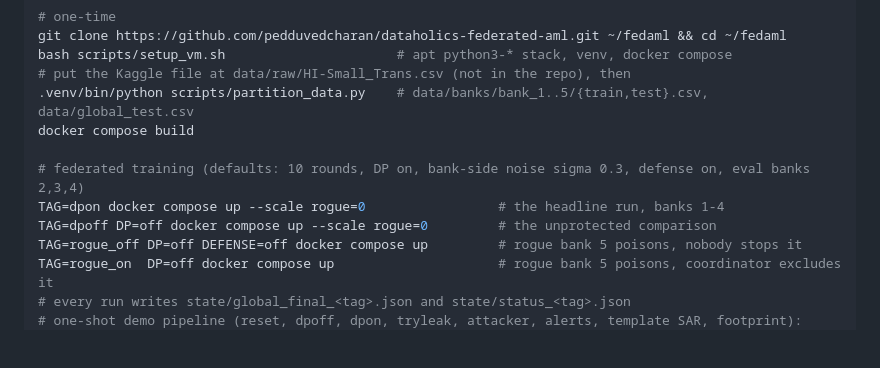
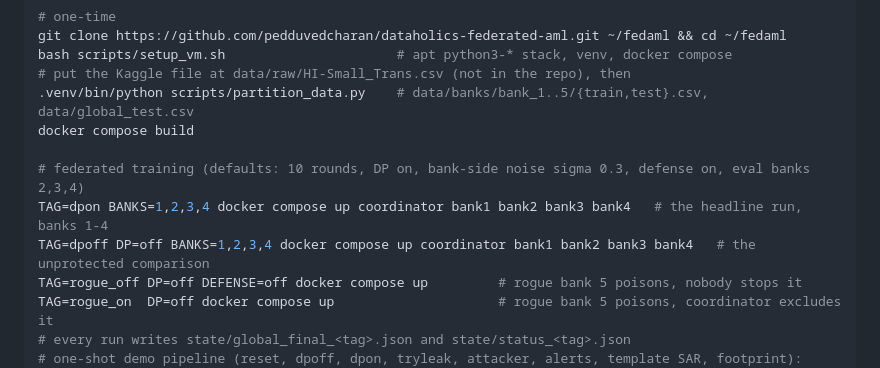
Before and after one commit to pedduvedcharan/dataholics-federated-aml, a Markdown page: README.md, the part around the change. Rendered like a GitHub page; blank space fills up the shorter version.

```diff
--- a/README.md
+++ b/README.md
@@ -56,8 +56,8 @@ bash scripts/setup_vm.sh                      # apt python3-* stack, venv, docke
 docker compose build
 
 # federated training (defaults: 10 rounds, DP on, bank-side noise sigma 0.3, defense on, eval banks 2,3,4)
-TAG=dpon docker compose up --scale rogue=0                 # the headline run, banks 1-4
-TAG=dpoff DP=off docker compose up --scale rogue=0         # the unprotected comparison
+TAG=dpon BANKS=1,2,3,4 docker compose up coordinator bank1 bank2 bank3 bank4   # the headline run, banks 1-4
+TAG=dpoff DP=off BANKS=1,2,3,4 docker compose up coordinator bank1 bank2 bank3 bank4   # the unprotected comparison
 TAG=rogue_off DP=off DEFENSE=off docker compose up         # rogue bank 5 poisons, nobody stops it
 TAG=rogue_on  DP=off docker compose up                     # rogue bank 5 poisons, coordinator excludes it
 # every run writes state/global_final_<tag>.json and state/status_<tag>.json
```
Also changed, not shown: STATUS.md (+1 -0 lines), submission/DEMO_SCRIPT.md (+5 -2 lines).
